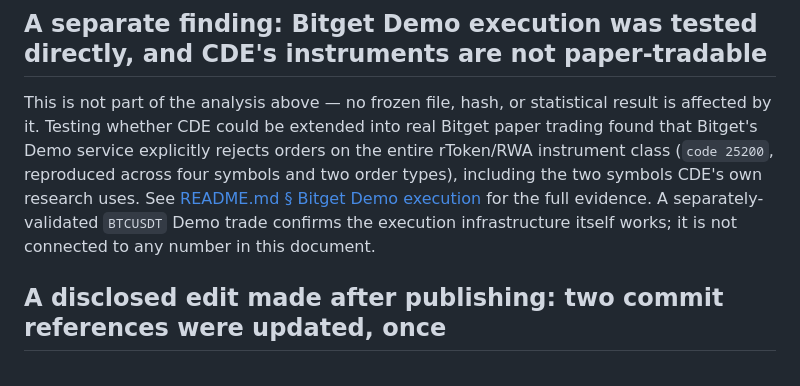
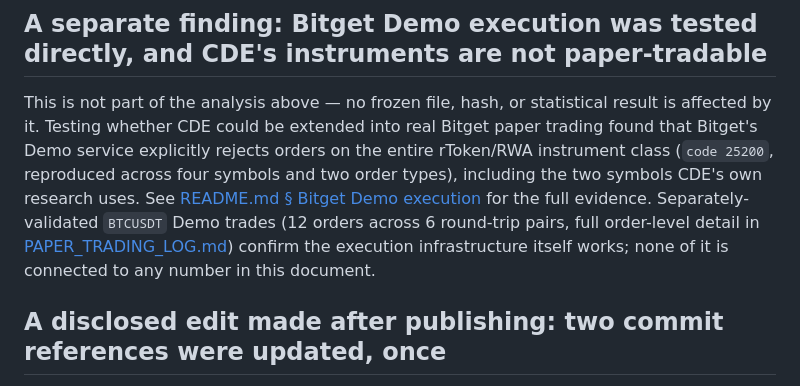
Before and after one commit to blockend-dev/CDE, a Markdown page: REPRODUCIBILITY.md, the part around the change. Drawn GitHub-style.

```diff
--- a/REPRODUCIBILITY.md
+++ b/REPRODUCIBILITY.md
@@ -87,7 +87,7 @@ For the interactive version — a live re-run of the real preflight engine plus
 
 ## A separate finding: Bitget Demo execution was tested directly, and CDE's instruments are not paper-tradable
 
-This is not part of the analysis above — no frozen file, hash, or statistical result is affected by it. Testing whether CDE could be extended into real Bitget paper trading found that Bitget's Demo service explicitly rejects orders on the entire rToken/RWA instrument class (`code 25200`, reproduced across four symbols and two order types), including the two symbols CDE's own research uses. See [README.md § Bitget Demo execution](README.md#bitget-demo-execution--validated-separately-and-why-it-isnt-part-of-cdes-result) for the full evidence. A separately-validated `BTCUSDT` Demo trade confirms the execution infrastructure itself works; it is not connected to any number in this document.
+This is not part of the analysis above — no frozen file, hash, or statistical result is affected by it. Testing whether CDE could be extended into real Bitget paper trading found that Bitget's Demo service explicitly rejects orders on the entire rToken/RWA instrument class (`code 25200`, reproduced across four symbols and two order types), including the two symbols CDE's own research uses. See [README.md § Bitget Demo execution](README.md#bitget-demo-execution--validated-separately-and-why-it-isnt-part-of-cdes-result) for the full evidence. Separately-validated `BTCUSDT` Demo trades (12 orders across 6 round-trip pairs, full order-level detail in [PAPER_TRADING_LOG.md](PAPER_TRADING_LOG.md)) confirm the execution infrastructure itself works; none of it is connected to any number in this document.
 
 ## A disclosed edit made after publishing: two commit references were updated, once
 
```
Also changed, not shown: PAPER_TRADING_LOG.md (added, +44 -0 lines), README.md (+3 -3 lines).
